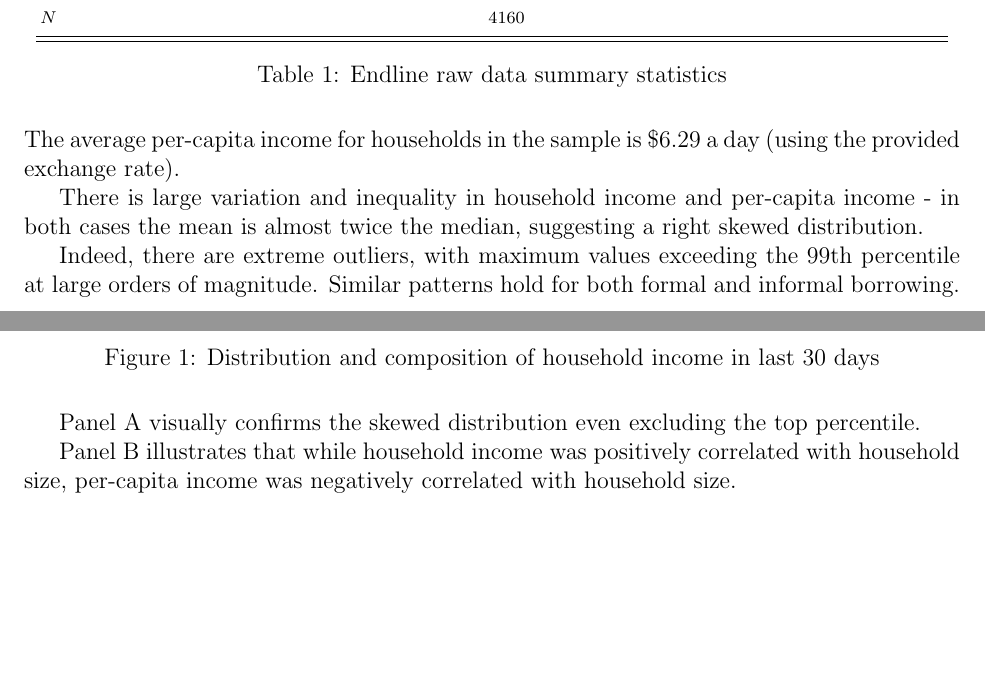
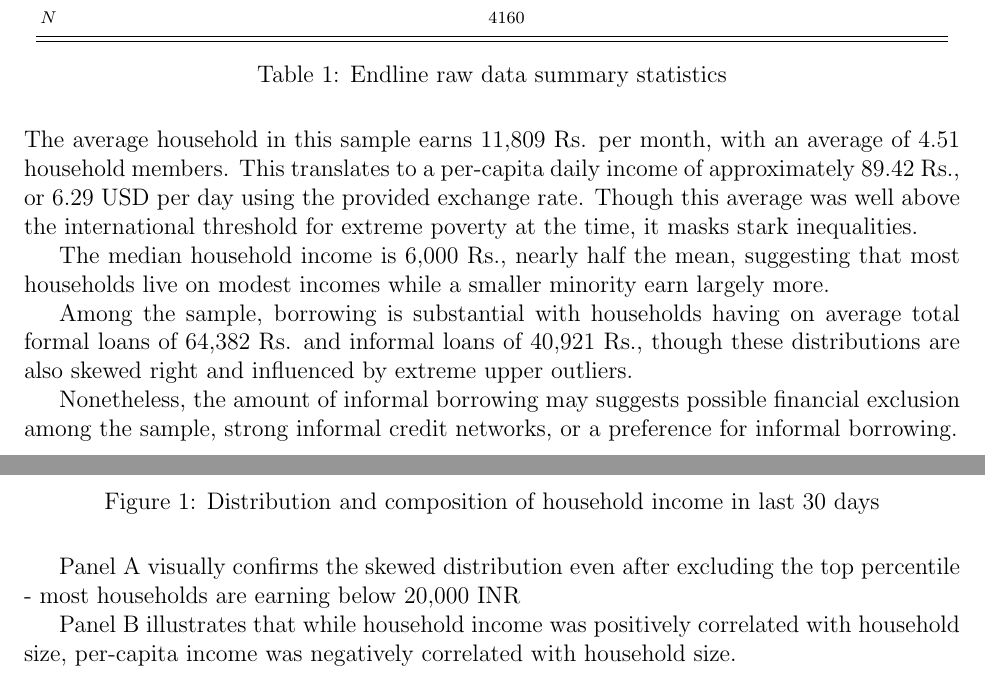
Before and after one commit to panditsidh/EGC_Stata_Test_070625-S278, a LaTeX document (main.tex): two parts of pages 1 and 2 of 6, joined at a grey line, cut so that both start at the same text, the shorter picture padded with empty space. Compiled offline with pdfLaTeX.

Commit message:
Updates from Overleaf

```diff
--- a/main.tex
+++ b/main.tex
@@ -45,13 +45,13 @@
     \caption{: Endline raw data summary statistics}
 \end{table}
 
+The average household in this sample earns 11,809 Rs. per month, with an average of 4.51 household members. This translates to a per-capita daily income of approximately 89.42 Rs., or 6.29 USD per day using the provided exchange rate. Though this average was well above the international threshold for extreme poverty at the time, it masks stark inequalities.
 
-The average per-capita income for households in the sample is \$6.29 a day (using the provided exchange rate).
+The median household income is 6,000 Rs., nearly half the mean, suggesting that most households live on modest incomes while a smaller minority earn largely more.
 
+Among the sample, borrowing is substantial with households having on average total formal loans of 64,382 Rs. and informal loans of 40,921 Rs., though these distributions are also skewed right and influenced by extreme upper outliers.
 
-There is large variation and inequality in household income and per-capita income - in both cases the mean is almost twice the median, suggesting a right skewed distribution.
-
-Indeed, there are extreme outliers, with maximum values exceeding the 99th percentile at large orders of magnitude. Similar patterns hold for both formal and informal borrowing.
+Nonetheless, the amount of informal borrowing may suggests possible financial exclusion among the sample, strong informal credit networks, or a preference for informal borrowing.
 
 
 \begin{figure}[H]
@@ -60,7 +60,7 @@ Indeed, there are extreme outliers, with maximum values exceeding the 99th perce
     \caption{: Distribution and composition of household income in last 30 days}
 \end{figure}
 
-Panel A visually confirms the skewed distribution even excluding the top percentile.
+Panel A visually confirms the skewed distribution even after excluding the top percentile - most households are earning below 20,000 INR
 
 Panel B illustrates that while household income was positively correlated with household size, per-capita income was negatively correlated with household size.
 
```
